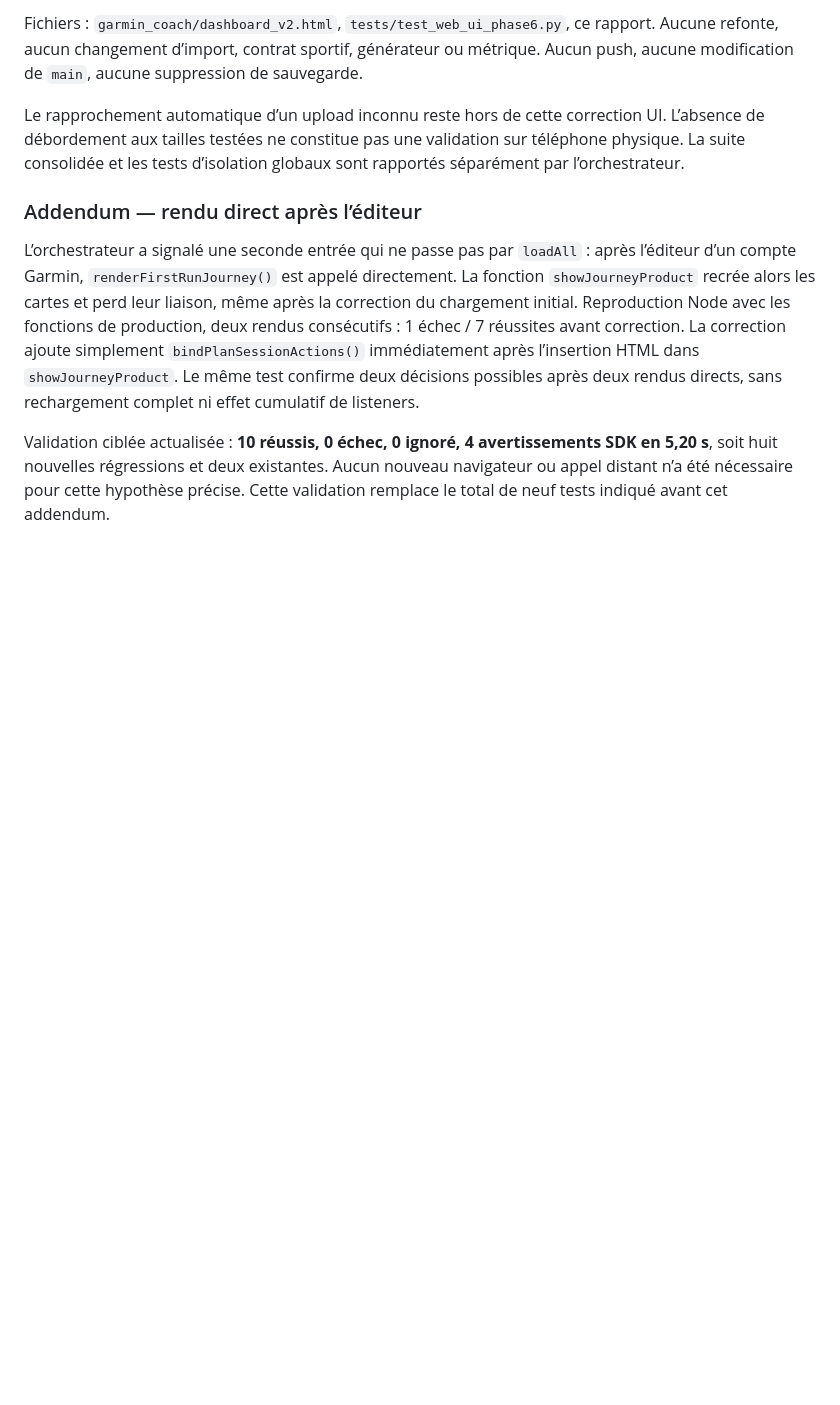
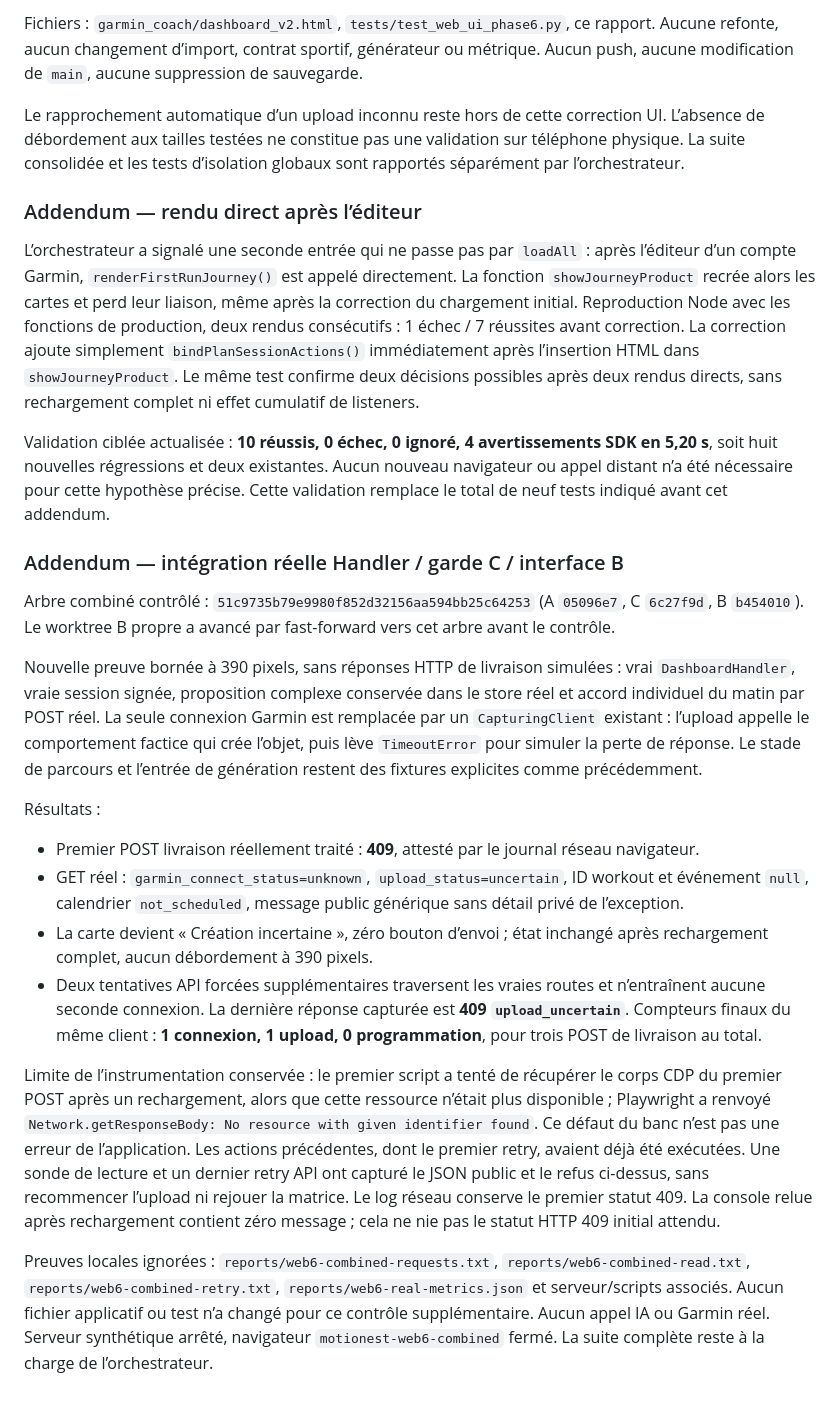
Before and after one commit to VictorRenkin/garmin-coach, a Markdown page: docs/PHASE_6_INTERFACE_WEB.md, the part around the change. Drawn GitHub-style; blank space fills up the shorter version.

Commit message:
docs: verify combined web uncertain upload with actual HTTP routes

```diff
--- a/docs/PHASE_6_INTERFACE_WEB.md
+++ b/docs/PHASE_6_INTERFACE_WEB.md
@@ -63,3 +63,20 @@ Le rapprochement automatique d’un upload inconnu reste hors de cette correctio
 L’orchestrateur a signalé une seconde entrée qui ne passe pas par `loadAll` : après l’éditeur d’un compte Garmin, `renderFirstRunJourney()` est appelé directement. La fonction `showJourneyProduct` recrée alors les cartes et perd leur liaison, même après la correction du chargement initial. Reproduction Node avec les fonctions de production, deux rendus consécutifs : 1 échec / 7 réussites avant correction. La correction ajoute simplement `bindPlanSessionActions()` immédiatement après l’insertion HTML dans `showJourneyProduct`. Le même test confirme deux décisions possibles après deux rendus directs, sans rechargement complet ni effet cumulatif de listeners.
 
 Validation ciblée actualisée : **10 réussis, 0 échec, 0 ignoré, 4 avertissements SDK en 5,20 s**, soit huit nouvelles régressions et deux existantes. Aucun nouveau navigateur ou appel distant n’a été nécessaire pour cette hypothèse précise. Cette validation remplace le total de neuf tests indiqué avant cet addendum.
+
+### Addendum — intégration réelle Handler / garde C / interface B
+
+Arbre combiné contrôlé : `51c9735b79e9980f852d32156aa594bb25c64253` (A `05096e7`, C `6c27f9d`, B `b454010`). Le worktree B propre a avancé par fast-forward vers cet arbre avant le contrôle.
+
+Nouvelle preuve bornée à 390 pixels, sans réponses HTTP de livraison simulées : vrai `DashboardHandler`, vraie session signée, proposition complexe conservée dans le store réel et accord individuel du matin par POST réel. La seule connexion Garmin est remplacée par un `CapturingClient` existant : l’upload appelle le comportement factice qui crée l’objet, puis lève `TimeoutError` pour simuler la perte de réponse. Le stade de parcours et l’entrée de génération restent des fixtures explicites comme précédemment.
+
+Résultats :
+
+- Premier POST livraison réellement traité : **409**, attesté par le journal réseau navigateur.
+- GET réel : `garmin_connect_status=unknown`, `upload_status=uncertain`, ID workout et événement `null`, calendrier `not_scheduled`, message public générique sans détail privé de l’exception.
+- La carte devient « Création incertaine », zéro bouton d’envoi ; état inchangé après rechargement complet, aucun débordement à 390 pixels.
+- Deux tentatives API forcées supplémentaires traversent les vraies routes et n’entraînent aucune seconde connexion. La dernière réponse capturée est **409 `upload_uncertain`**. Compteurs finaux du même client : **1 connexion, 1 upload, 0 programmation**, pour trois POST de livraison au total.
+
+Limite de l’instrumentation conservée : le premier script a tenté de récupérer le corps CDP du premier POST après un rechargement, alors que cette ressource n’était plus disponible ; Playwright a renvoyé `Network.getResponseBody: No resource with given identifier found`. Ce défaut du banc n’est pas une erreur de l’application. Les actions précédentes, dont le premier retry, avaient déjà été exécutées. Une sonde de lecture et un dernier retry API ont capturé le JSON public et le refus ci-dessus, sans recommencer l’upload ni rejouer la matrice. Le log réseau conserve le premier statut 409. La console relue après rechargement contient zéro message ; cela ne nie pas le statut HTTP 409 initial attendu.
+
+Preuves locales ignorées : `reports/web6-combined-requests.txt`, `reports/web6-combined-read.txt`, `reports/web6-combined-retry.txt`, `reports/web6-real-metrics.json` et serveur/scripts associés. Aucun fichier applicatif ou test n’a changé pour ce contrôle supplémentaire. Aucun appel IA ou Garmin réel. Serveur synthétique arrêté, navigateur `motionest-web6-combined` fermé. La suite complète reste à la charge de l’orchestrateur.
```
